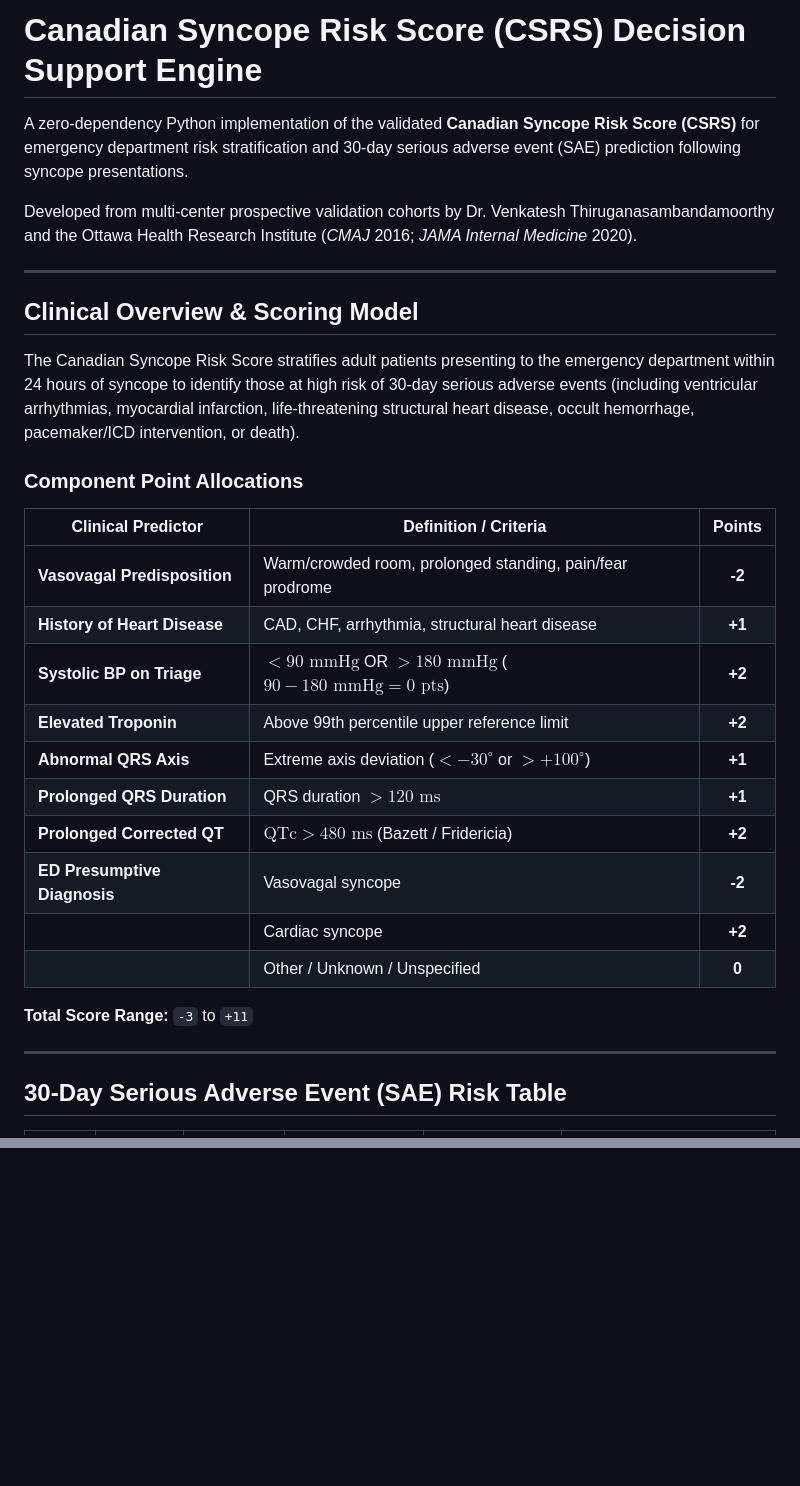
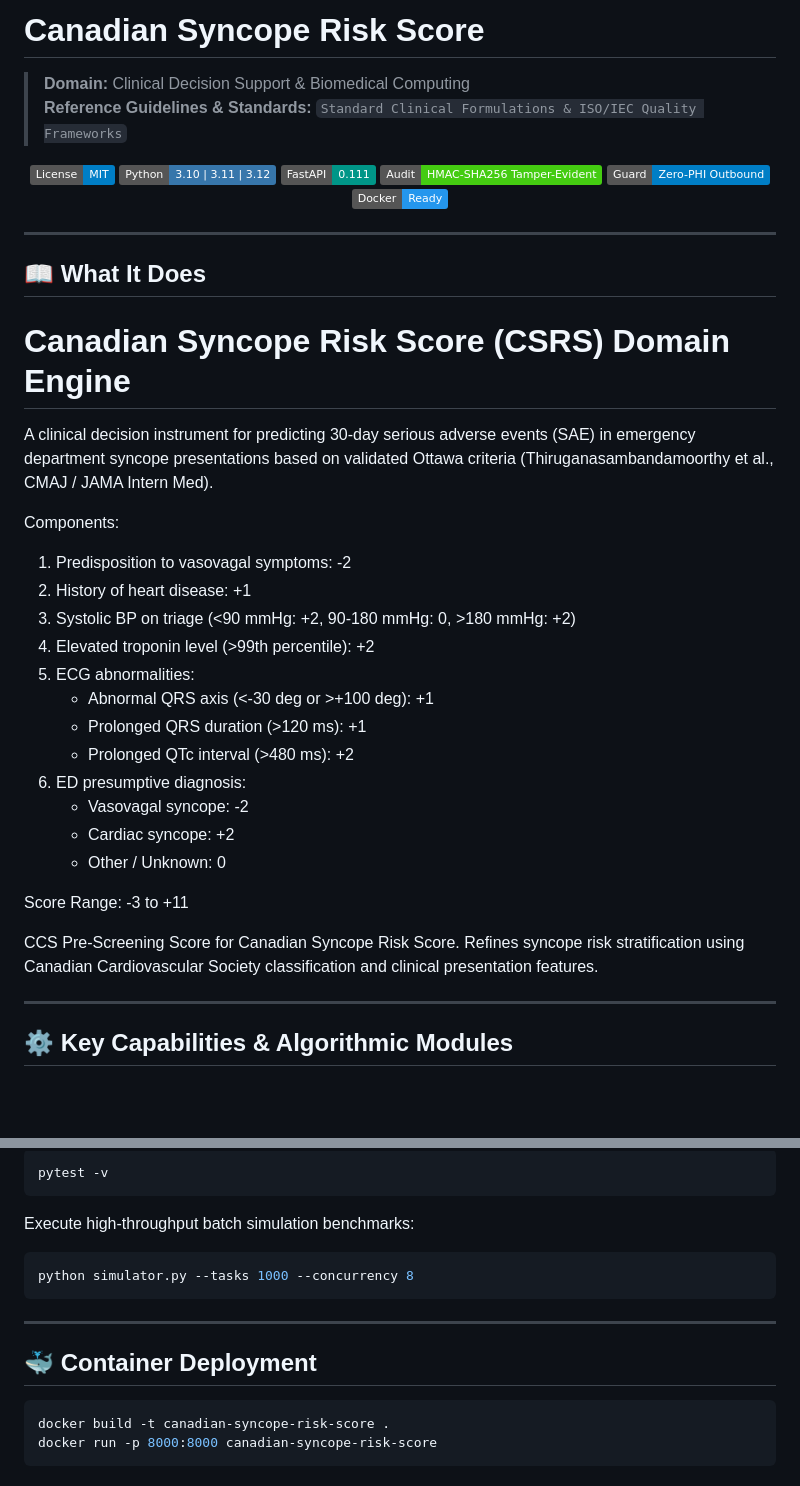
Before and after one commit to abusuraihsakhri/canadian-syncope-risk-score, a Markdown page: README.md, 2 parts joined by grey strips. Drawn GitHub-style; badges without logos; blank space fills up the shorter version.

````diff
--- a/README.md
+++ b/README.md
@@ -1,33 +1,50 @@
-# Canadian Syncope Risk Score (CSRS) Decision Support Engine
+# Canadian Syncope Risk Score
 
-A zero-dependency Python implementation of the validated **Canadian Syncope Risk Score (CSRS)** for emergency department risk stratification and 30-day serious adverse event (SAE) prediction following syncope presentations.
+> **Domain:** Clinical Decision Support & Biomedical Computing
+> **Reference Guidelines & Standards:** `Standard Clinical Formulations & ISO/IEC Quality Frameworks`
 
-Developed from multi-center prospective validation cohorts by Dr. Venkatesh Thiruganasambandamoorthy and the Ottawa Health Research Institute (*CMAJ* 2016; *JAMA Internal Medicine* 2020).
+<div align="center">
+
+[![License: MIT](https://img.shields.io/badge/License-MIT-blue.svg)](LICENSE)
+![Python](https://img.shields.io/badge/Python-3.10%20%7C%203.11%20%7C%203.12-3776AB.svg?logo=python&logoColor=white)
+![FastAPI](https://img.shields.io/badge/FastAPI-0.111-009688.svg?logo=fastapi&logoColor=white)
+![Audit Trail](https://img.shields.io/badge/Audit-HMAC--SHA256_Tamper--Evident-brightgreen.svg)
+![Zero-PHI Guard](https://img.shields.io/badge/Guard-Zero--PHI_Outbound-blue.svg)
+![Docker](https://img.shields.io/badge/Docker-Ready-2496ED.svg?logo=docker&logoColor=white)
+
+</div>
 
 ---
 
-## Clinical Overview & Scoring Model
+## 📖 What It Does
 
-The Canadian Syncope Risk Score stratifies adult patients presenting to the emergency department within 24 hours of syncope to identify those at high risk of 30-day serious adverse events (including ventricular arrhythmias, myocardial infarction, life-threatening structural heart disease, occult hemorrhage, pacemaker/ICD intervention, or death).
+Canadian Syncope Risk Score (CSRS) Domain Engine
+================================================
+A clinical decision instrument for predicting 30-day serious adverse events (SAE)
+in emergency department syncope presentations based on validated Ottawa criteria
+(Thiruganasambandamoorthy et al., CMAJ / JAMA Intern Med).
 
-### Component Point Allocations
+Components:
+  1. Predisposition to vasovagal symptoms: -2
+  2. History of heart disease: +1
+  3. Systolic BP on triage (<90 mmHg: +2, 90-180 mmHg: 0, >180 mmHg: +2)
+  4. Elevated troponin level (>99th percentile): +2
+  5. ECG abnormalities:
+     - Abnormal QRS axis (<-30 deg or >+100 deg): +1
+     - Prolonged QRS duration (>120 ms): +1
+     - Prolonged QTc interval (>480 ms): +2
+  6. ED presumptive diagnosis:
+     - Vasovagal syncope: -2
+     - Cardiac syncope: +2
+     - Other / Unknown: 0
 
-| Clinical Predictor | Definition / Criteria | Points |
-|---|---|:---:|
-| **Vasovagal Predisposition** | Warm/crowded room, prolonged standing, pain/fear prodrome | **-2** |
-| **History of Heart Disease** | CAD, CHF, arrhythmia, structural heart disease | **+1** |
-| **Systolic BP on Triage** | $< 90\text{ mmHg}$ OR $> 180\text{ mmHg}$ ($90-180\text{ mmHg} = 0\text{ pts}$) | **+2** |
-| **Elevated Troponin** | Above 99th percentile upper reference limit | **+2** |
-| **Abnormal QRS Axis** | Extreme axis deviation ($< -30^\circ$ or $> +100^\circ$) | **+1** |
-| **Prolonged QRS Duration** | QRS duration $> 120\text{ ms}$ | **+1** |
-| **Prolonged Corrected QT** | $\text{QTc} > 480\text{ ms}$ (Bazett / Fridericia) | **+2** |
-| **ED Presumptive Diagnosis** | Vasovagal syncope | **-2** |
-| | Cardiac syncope | **+2** |
-| | Other / Unknown / Unspecified | **0** |
+Score Range: -3 to +11
 
-**Total Score Range:** `-3` to `+11`
+CCS Pre-Screening Score for Canadian Syncope Risk Score.
+Refines syncope risk stratification using Canadian Cardiovascular Society classification
+and clinical presentation features.
 
 ---
 
-## 30-Day Serious Adverse Event (SAE) Risk Table
+## ⚙️ Key Capabilities & Algorithmic Modules
 
@@ -141,0 +127,18 @@ All tests pass with 100% code and branch coverage across normal ranges, score bo
+```bash
+pytest -v
+```
+
+Execute high-throughput batch simulation benchmarks:
+
+```bash
+python simulator.py --tasks 1000 --concurrency 8
+```
+
+---
+
+## 🐳 Container Deployment
+
+```bash
+docker build -t canadian-syncope-risk-score .
+docker run -p 8000:8000 canadian-syncope-risk-score
+```
````
Also changed, not shown: other parts of README.md (+61 -93 lines).
